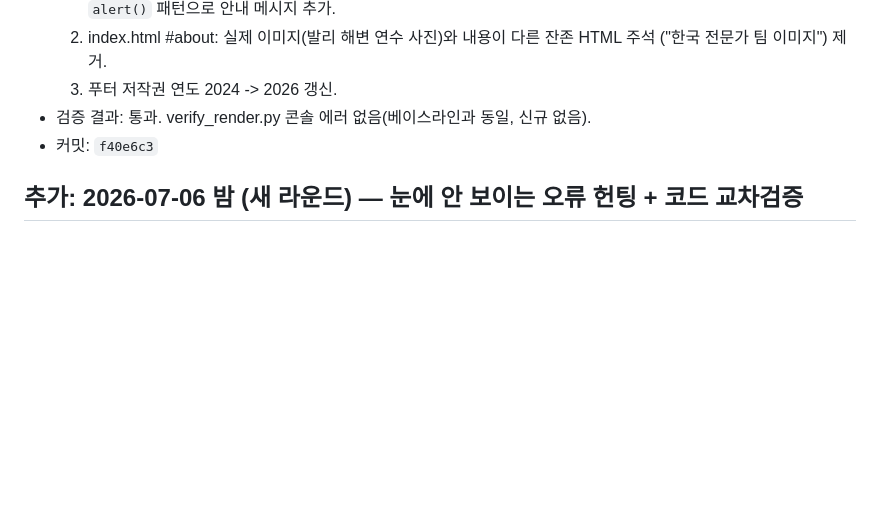
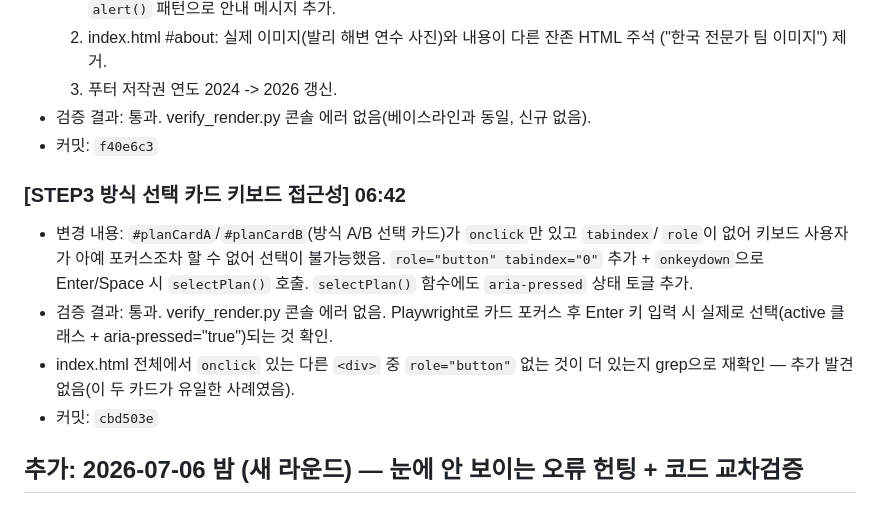
Before and after one commit to peakof3366-lab/bizpage-estimate, a Markdown page: ai-loop/OVERNIGHT_LOG.md, the part around the change. Drawn GitHub-style; blank space fills up the shorter version.

Commit message:
log: STEP3 키보드 접근성 수정 기록
Co-Authored-By: Claude Sonnet 5 <noreply@anthropic.com>

```diff
--- a/ai-loop/OVERNIGHT_LOG.md
+++ b/ai-loop/OVERNIGHT_LOG.md
@@ -20,6 +20,17 @@
   3. 푸터 저작권 연도 2024 -> 2026 갱신.
 - 검증 결과: 통과. verify_render.py 콘솔 에러 없음(베이스라인과 동일, 신규 없음).
 - 커밋: `f40e6c3`
+
+### [STEP3 방식 선택 카드 키보드 접근성] 06:42
+- 변경 내용: `#planCardA`/`#planCardB`(방식 A/B 선택 카드)가 `onclick`만 있고 `tabindex`/
+  `role`이 없어 키보드 사용자가 아예 포커스조차 할 수 없어 선택이 불가능했음.
+  `role="button" tabindex="0"` 추가 + `onkeydown`으로 Enter/Space 시 `selectPlan()` 호출.
+  `selectPlan()` 함수에도 `aria-pressed` 상태 토글 추가.
+- 검증 결과: 통과. verify_render.py 콘솔 에러 없음. Playwright로 카드 포커스 후 Enter 키
+  입력 시 실제로 선택(active 클래스 + aria-pressed="true")되는 것 확인.
+- index.html 전체에서 `onclick` 있는 다른 `<div>` 중 `role="button"` 없는 것이 더 있는지
+  grep으로 재확인 — 추가 발견 없음(이 두 카드가 유일한 사례였음).
+- 커밋: `cbd503e`
 
 ## 추가: 2026-07-06 밤 (새 라운드) — 눈에 안 보이는 오류 헌팅 + 코드 교차검증
 
```
